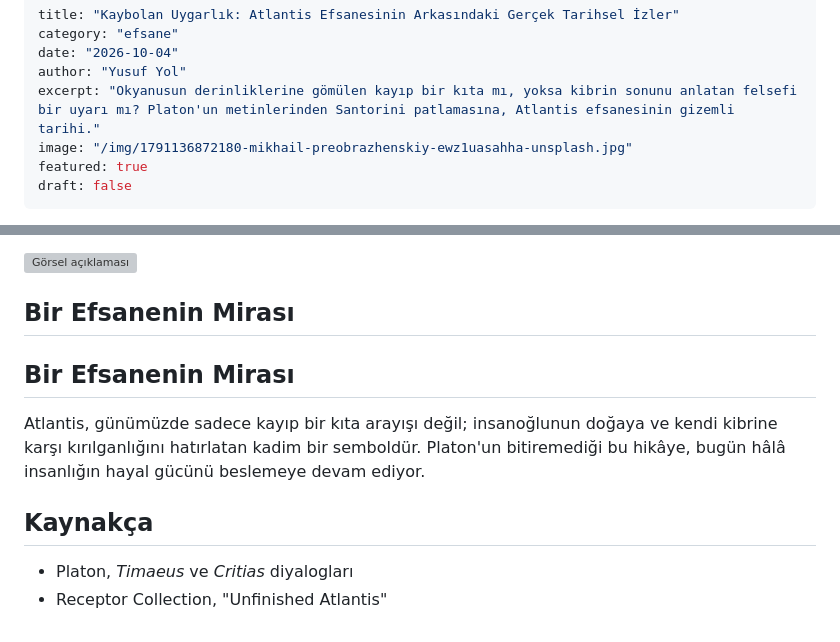
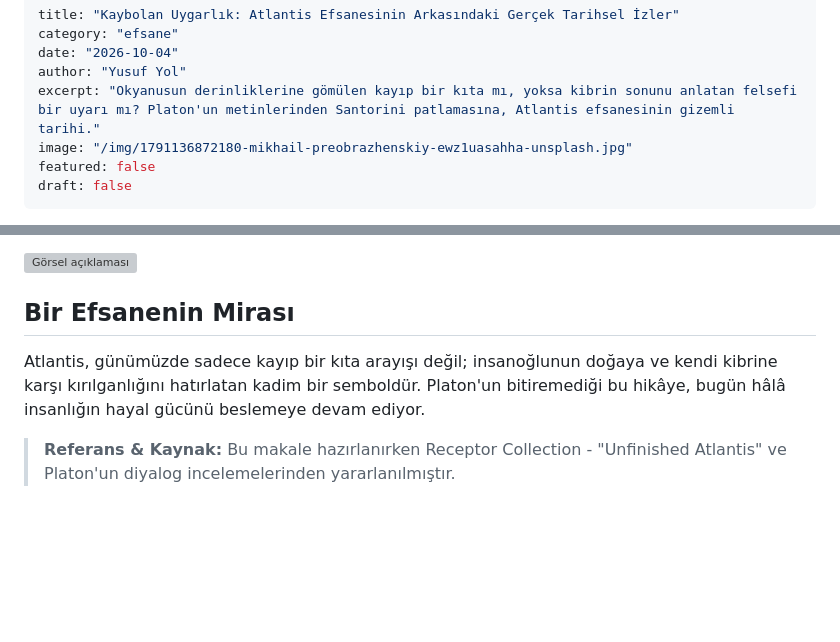
Before and after one commit to KadimDefter/KadimDefter.github.io, a Markdown page: content/posts/pasta.md, 2 parts joined by grey strips. GitHub-like rendering; blank space fills up the shorter version; grey boxes are pictures that could not be loaded.

Commit message:
Yazı güncellendi: pasta

```diff
--- a/content/posts/pasta.md
+++ b/content/posts/pasta.md
@@ -5,7 +5,7 @@ date: "2026-10-04"
 author: "Yusuf Yol"
 excerpt: "Okyanusun derinliklerine gömülen kayıp bir kıta mı, yoksa kibrin sonunu anlatan felsefi bir uyarı mı? Platon'un metinlerinden Santorini patlamasına, Atlantis efsanesinin gizemli tarihi."
 image: "/img/1791136872180-mikhail-preobrazhenskiy-ewz1uasahha-unsplash.jpg"
-featured: true
+featured: false
 draft: false
 ---
 
@@ -45,11 +45,6 @@ Minoan medeniyetinin bir anda tarih sahnesinden silinmesi, Ege dünyasında deri
 
 ## Bir Efsanenin Mirası
 
-## Bir Efsanenin Mirası
-
 Atlantis, günümüzde sadece kayıp bir kıta arayışı değil; insanoğlunun doğaya ve kendi kibrine karşı kırılganlığını hatırlatan kadim bir semboldür. Platon'un bitiremediği bu hikâye, bugün hâlâ insanlığın hayal gücünü beslemeye devam ediyor.
 
-## Kaynakça
-
-- Platon, *Timaeus* ve *Critias* diyalogları
-- Receptor Collection, "Unfinished Atlantis"
+> **Referans & Kaynak:** Bu makale hazırlanırken Receptor Collection - "Unfinished Atlantis" ve Platon'un diyalog incelemelerinden yararlanılmıştır.
```
